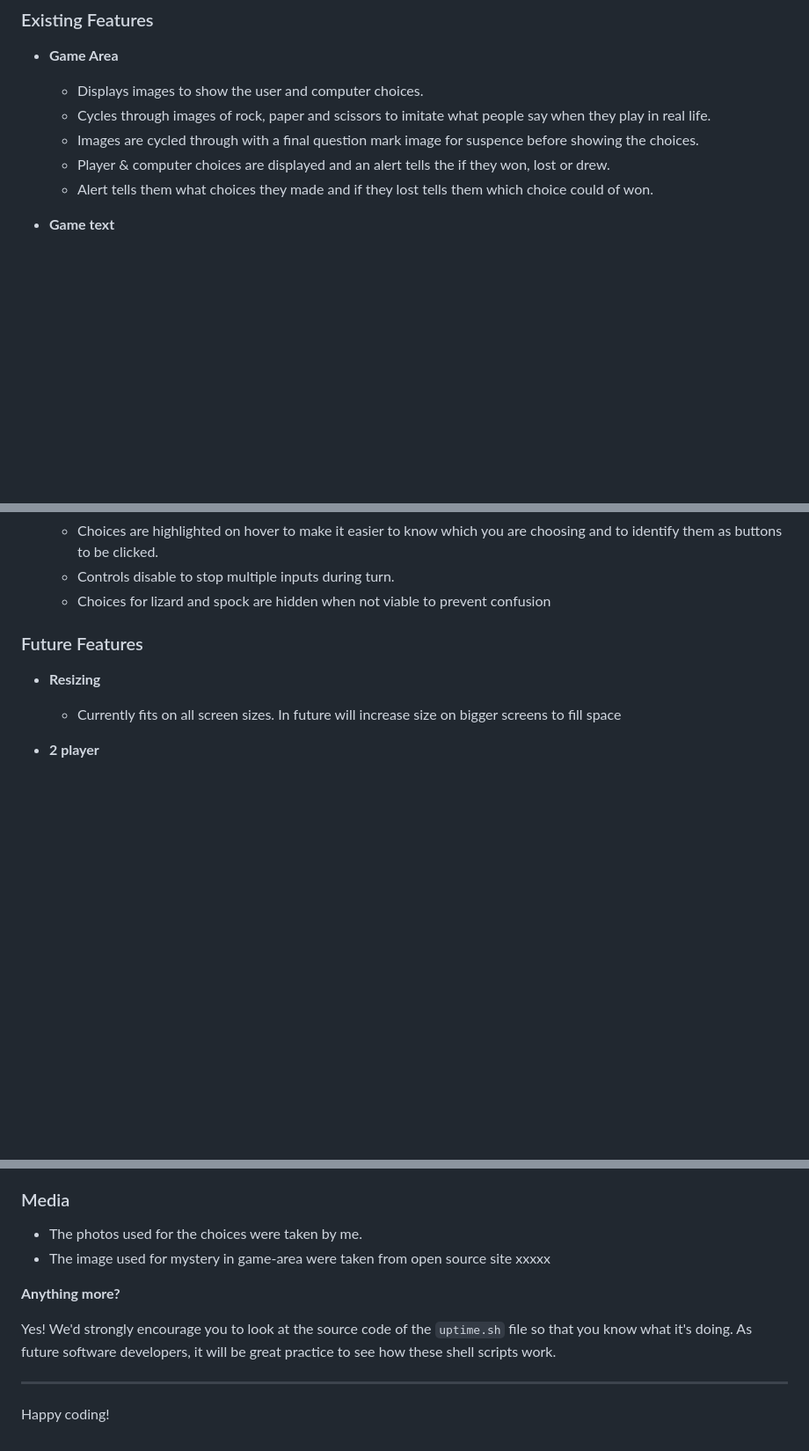
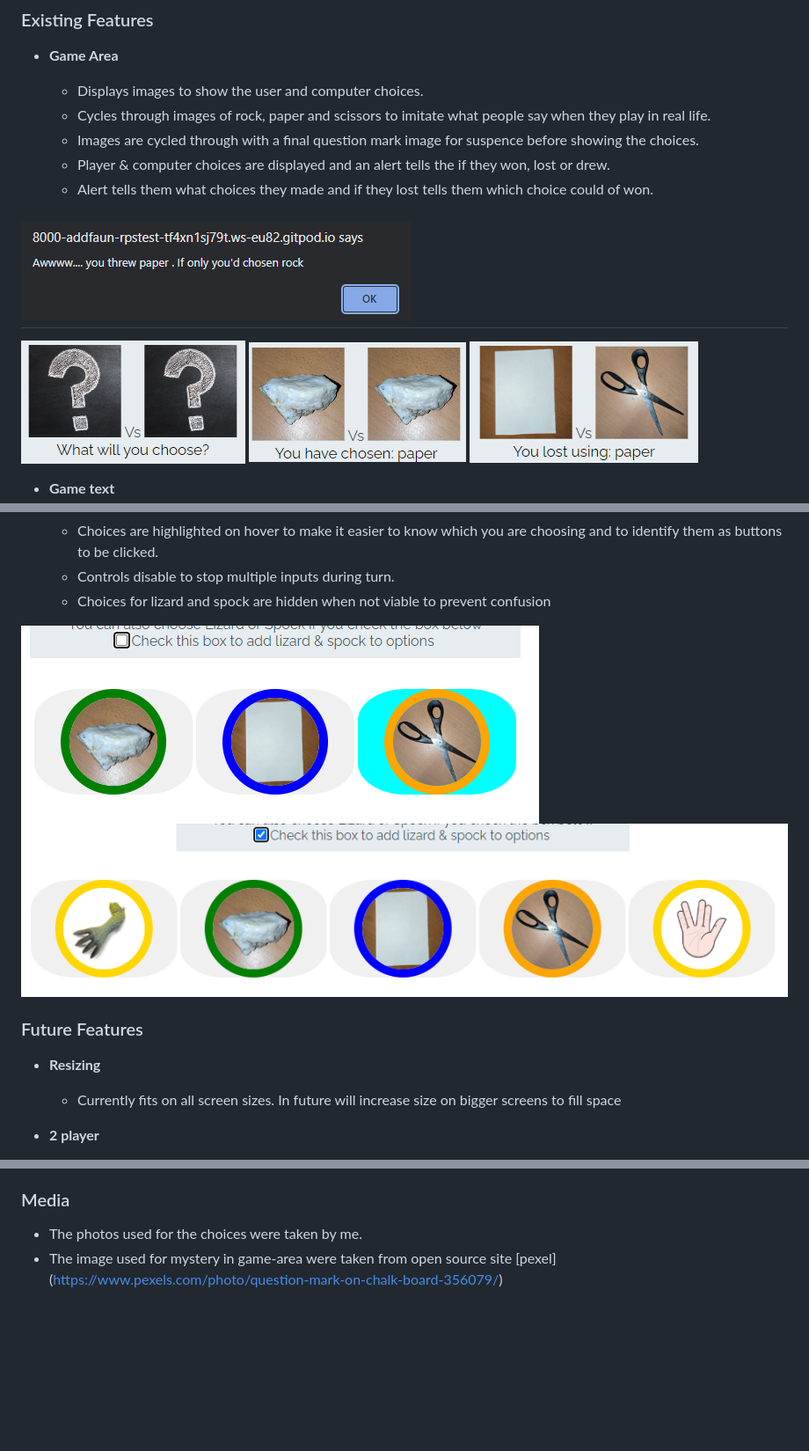
Before and after one commit to ADD-Faun/rpsTest, a Markdown page: README.md, 3 parts joined by grey strips. Shown: that part at 88% size. Rendered like a GitHub page; pictures changed too: assets/images/alert-game-area-readme.png (added), assets/images/all-choices-readme.png (added), assets/images/basic-choices-readme.png (added); blank space fills up the shorter version.

Commit message:
add images to readme

```diff
--- a/README.md
+++ b/README.md
@@ -20,6 +20,10 @@ Its aim for 'Rock Paper scissors. Lizard Spock?' is
   - Images are cycled through with a final question mark image for suspence before showing the choices.
   - Player & computer choices are displayed and an alert tells the if they won, lost or drew.
   - Alert tells them what choices they made and if they lost tells them which choice could of won.
+
+![Alert Game Area](assets/images/alert-game-area-readme.png)
+----
+![Start Game Area](assets/images/start-game-area-readme.png) ![cycle Game Area](assets/images/cycle-game-area-readme.png) ![result Game Area](assets/images/result-game-area-readme.png)
 
 - __Game text__
     - Text starts as "What will you choose?" to make the game seem more personable.
@@ -53,6 +57,8 @@ Its aim for 'Rock Paper scissors. Lizard Spock?' is
     as buttons to be clicked.
     - Controls disable to stop multiple inputs during turn.
     - Choices for lizard and spock are hidden when not viable to prevent confusion
+
+![Basic Choices](assets/images/basic-choices-readme.png) ![All Choices](assets/images/all-choices-readme.png)
 
 ### Future Features
 
@@ -106,13 +112,4 @@ The live link can be found here - https://add-faun.github.io/rpsTest/
 ### Media
 
 - The photos used for the choices were taken by me.
-- The image used for mystery in game-area were taken from open source site xxxxx
-
-
-**Anything more?**
-
-Yes! We'd strongly encourage you to look at the source code of the `uptime.sh` file so that you know what it's doing. As future software developers, it will be great practice to see how these shell scripts work.
-
----
-
-Happy coding!
+- The image used for mystery in game-area were taken from open source site [pexel] (https://www.pexels.com/photo/question-mark-on-chalk-board-356079/)
```
